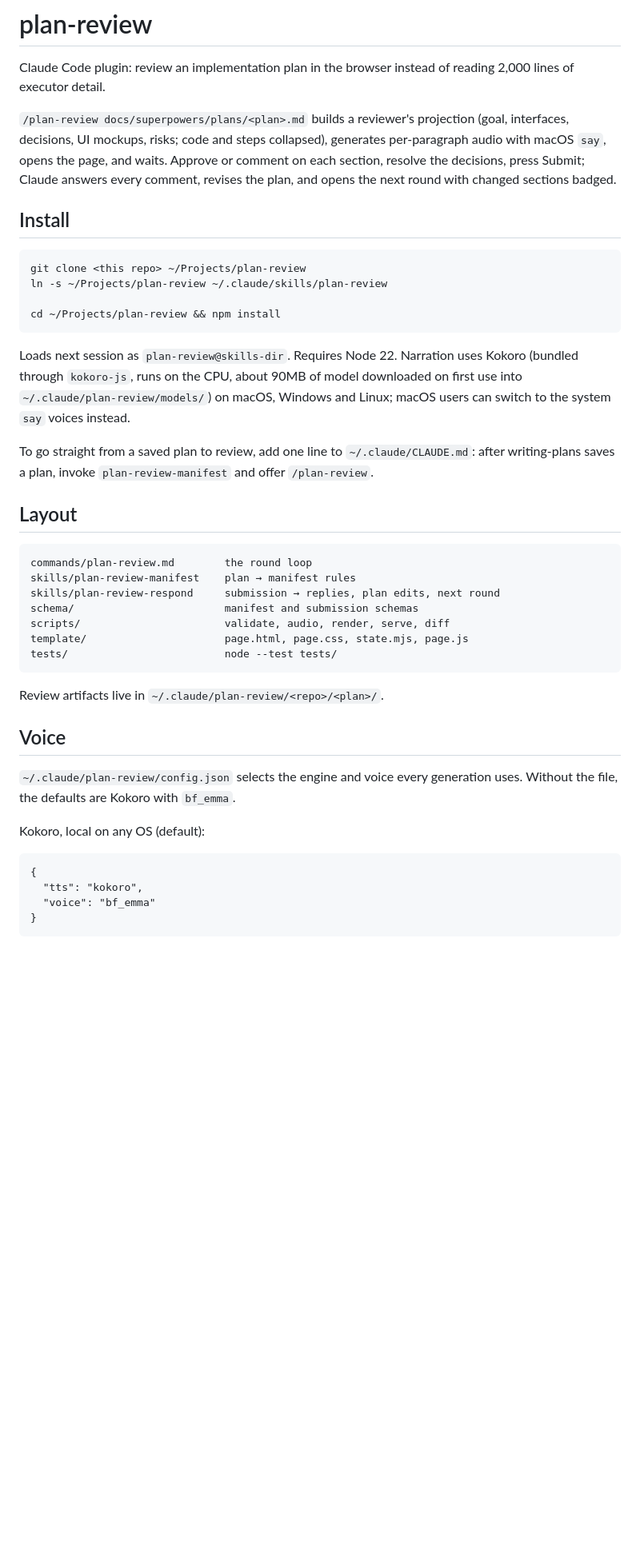
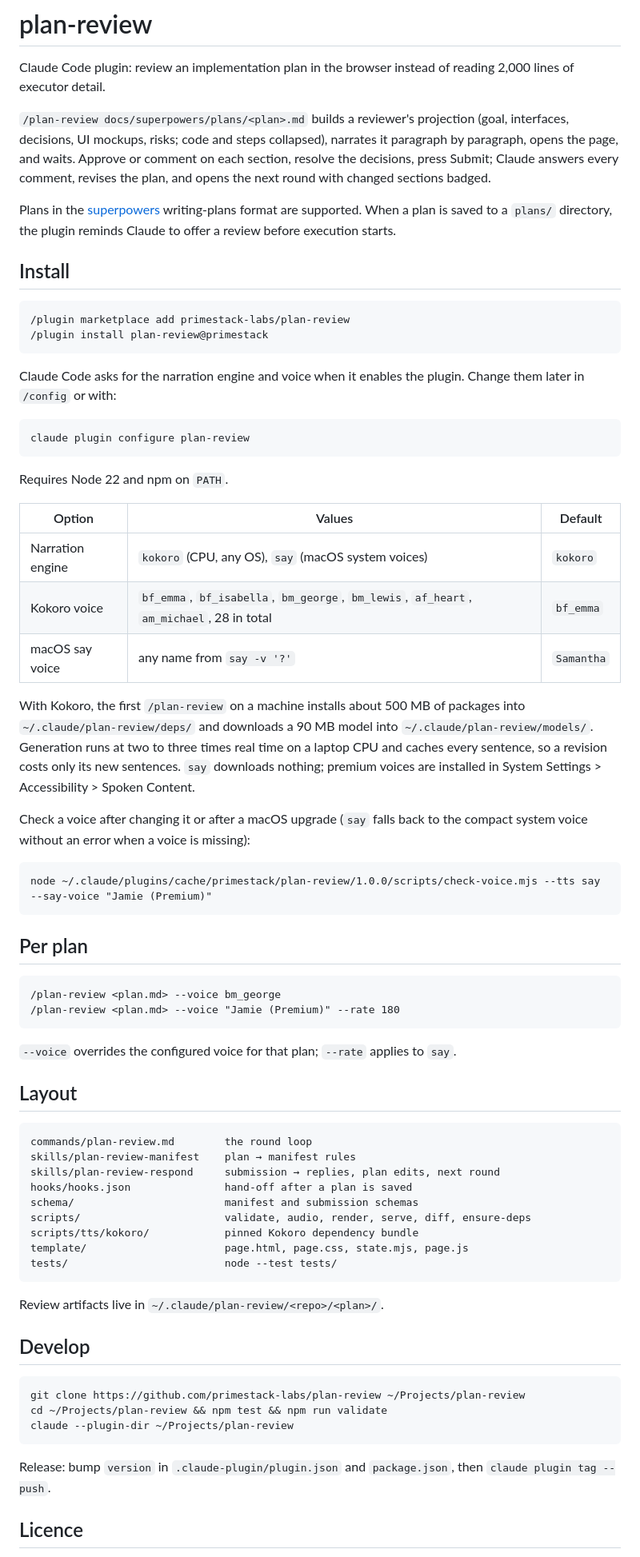
Before and after one commit to primestack-labs/plan-review, a Markdown page: README.md, the part around one of its changes. Shown at 80% size. Rendered like a GitHub page; blank space fills up the shorter version.

Commit message:
docs: install from the primestack marketplace, setup options, per-plan overrides
Co-Authored-By: Claude Fable 5.1 <noreply@anthropic.com>

```diff
--- a/README.md
+++ b/README.md
@@ -2,39 +2,61 @@
 
 Claude Code plugin: review an implementation plan in the browser instead of reading 2,000 lines of executor detail.
 
-`/plan-review docs/superpowers/plans/<plan>.md` builds a reviewer's projection (goal, interfaces, decisions, UI mockups, risks; code and steps collapsed), generates per-paragraph audio with macOS `say`, opens the page, and waits. Approve or comment on each section, resolve the decisions, press Submit; Claude answers every comment, revises the plan, and opens the next round with changed sections badged.
+`/plan-review docs/superpowers/plans/<plan>.md` builds a reviewer's projection (goal, interfaces, decisions, UI mockups, risks; code and steps collapsed), narrates it paragraph by paragraph, opens the page, and waits. Approve or comment on each section, resolve the decisions, press Submit; Claude answers every comment, revises the plan, and opens the next round with changed sections badged.
+
+Plans in the [superpowers](https://github.com/obra/superpowers) writing-plans format are supported. When a plan is saved to a `plans/` directory, the plugin reminds Claude to offer a review before execution starts.
 
 ## Install
 
-    git clone <this repo> ~/Projects/plan-review
-    ln -s ~/Projects/plan-review ~/.claude/skills/plan-review
+    /plugin marketplace add primestack-labs/plan-review
+    /plugin install plan-review@primestack
 
-    cd ~/Projects/plan-review && npm install
+Claude Code asks for the narration engine and voice when it enables the plugin. Change them later in `/config` or with:
 
-Loads next session as `plan-review@skills-dir`. Requires Node 22. Narration uses Kokoro (bundled through `kokoro-js`, runs on the CPU, about 90MB of model downloaded on first use into `~/.claude/plan-review/models/`) on macOS, Windows and Linux; macOS users can switch to the system `say` voices instead.
+    claude plugin configure plan-review
 
-To go straight from a saved plan to review, add one line to `~/.claude/CLAUDE.md`: after writing-plans saves a plan, invoke `plan-review-manifest` and offer `/plan-review`.
+Requires Node 22 and npm on `PATH`.
+
+| Option | Values | Default |
+|---|---|---|
+| Narration engine | `kokoro` (CPU, any OS), `say` (macOS system voices) | `kokoro` |
+| Kokoro voice | `bf_emma`, `bf_isabella`, `bm_george`, `bm_lewis`, `af_heart`, `am_michael`, 28 in total | `bf_emma` |
+| macOS say voice | any name from `say -v '?'` | `Samantha` |
+
+With Kokoro, the first `/plan-review` on a machine installs about 500 MB of packages into `~/.claude/plan-review/deps/` and downloads a 90 MB model into `~/.claude/plan-review/models/`. Generation runs at two to three times real time on a laptop CPU and caches every sentence, so a revision costs only its new sentences. `say` downloads nothing; premium voices are installed in System Settings > Accessibility > Spoken Content.
+
+Check a voice after changing it or after a macOS upgrade (`say` falls back to the compact system voice without an error when a voice is missing):
+
+    node ~/.claude/plugins/cache/primestack/plan-review/1.0.0/scripts/check-voice.mjs --tts say --say-voice "Jamie (Premium)"
+
+## Per plan
+
+    /plan-review <plan.md> --voice bm_george
+    /plan-review <plan.md> --voice "Jamie (Premium)" --rate 180
+
+`--voice` overrides the configured voice for that plan; `--rate` applies to `say`.
 
 ## Layout
 
     commands/plan-review.md        the round loop
     skills/plan-review-manifest    plan → manifest rules
     skills/plan-review-respond     submission → replies, plan edits, next round
+    hooks/hooks.json               hand-off after a plan is saved
     schema/                        manifest and submission schemas
-    scripts/                       validate, audio, render, serve, diff
+    scripts/                       validate, audio, render, serve, diff, ensure-deps
+    scripts/tts/kokoro/            pinned Kokoro dependency bundle
     template/                      page.html, page.css, state.mjs, page.js
     tests/                         node --test tests/
 
 Review artifacts live in `~/.claude/plan-review/<repo>/<plan>/`.
 
-## Voice
+## Develop
 
-`~/.claude/plan-review/config.json` selects the engine and voice every generation uses. Without the file, the defaults are Kokoro with `bf_emma`.
+    git clone https://github.com/primestack-labs/plan-review ~/Projects/plan-review
+    cd ~/Projects/plan-review && npm test && npm run validate
+    claude --plugin-dir ~/Projects/plan-review
 
-Kokoro, local on any OS (default):
+Release: bump `version` in `.claude-plugin/plugin.json` and `package.json`, then `claude plugin tag --push`.
 
-    {
-      "tts": "kokoro",
-      "voice": "bf_emma"
-    }
+## Licence
 
```
Also changed, not shown: other parts of README.md (+1 -21 lines).
